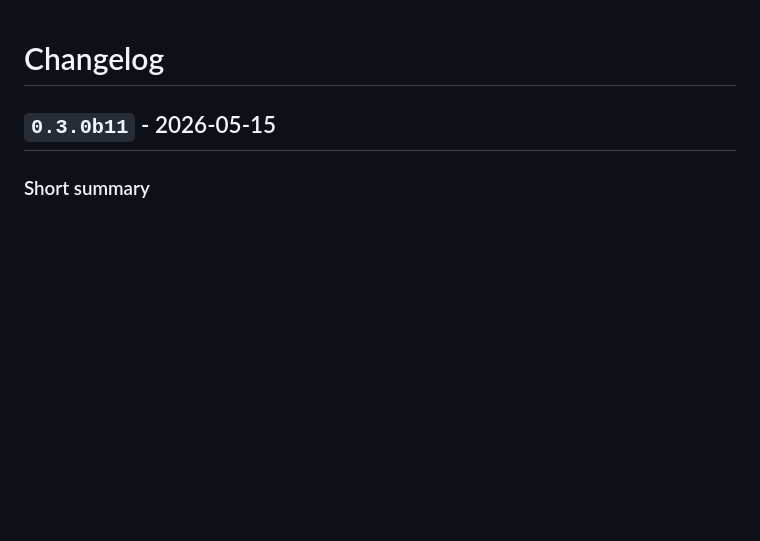
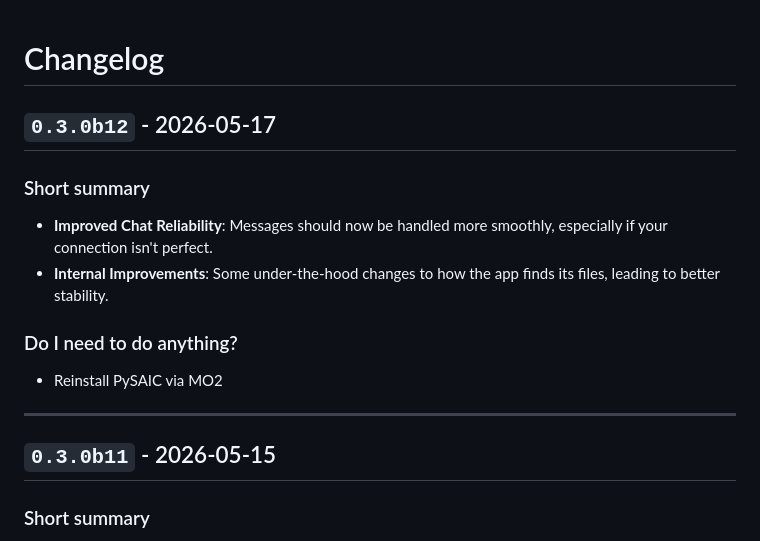
Before and after one commit to 8r2y5/PySAIC, a Markdown page: CHANGELOG.md, the part around the change. GitHub-like rendering; blank space fills up the shorter version.

Commit message:
Update CHANGELOG.md for v0.3.0b12
- Add release notes for version `0.3.0b12` to `CHANGELOG.md`.
- Document improvements to chat reliability and internal file handling stability.
- Include instructions for users to reinstall PySAIC via Mod Organizer 2.

```diff
--- a/CHANGELOG.md
+++ b/CHANGELOG.md
@@ -1,4 +1,14 @@
 # Changelog
+
+## `0.3.0b12` - 2026-05-17
+### Short summary
+- **Improved Chat Reliability**: Messages should now be handled more smoothly, especially if your connection isn't perfect.
+- **Internal Improvements**: Some under-the-hood changes to how the app finds its files, leading to better stability.
+
+### Do I need to do anything?
+- Reinstall PySAIC via MO2
+
+---
 
 ## `0.3.0b11` - 2026-05-15
 ### Short summary
```
